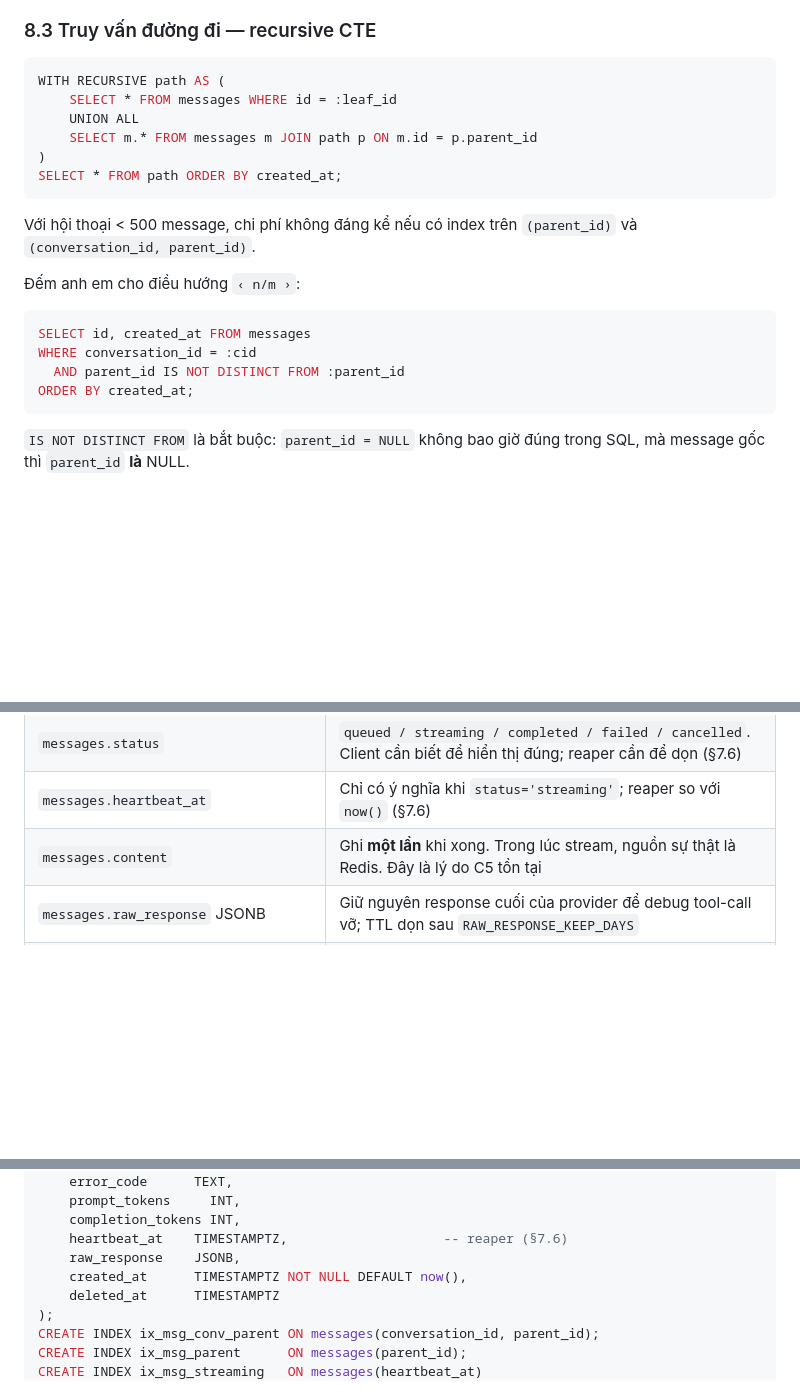
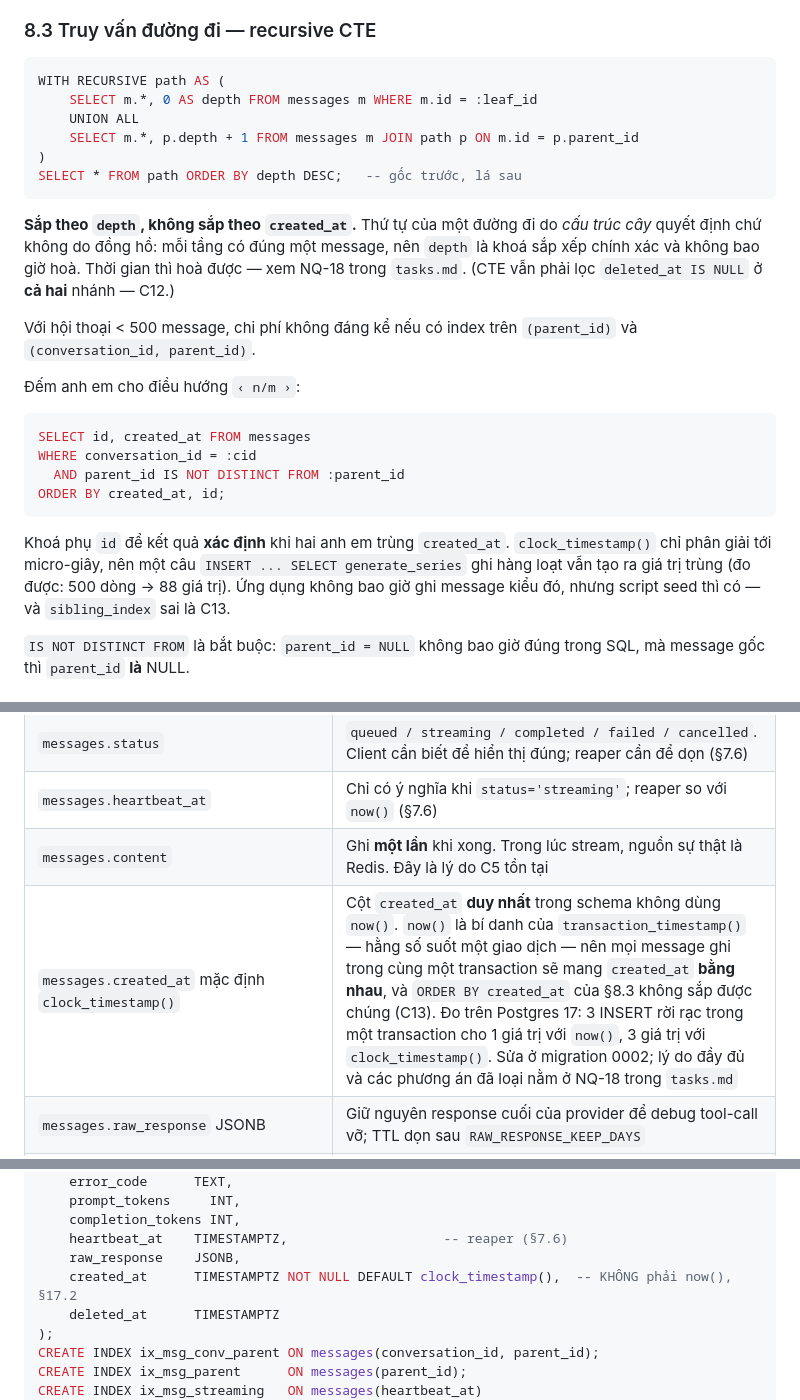
Before and after one commit to admininistrator/Scarlet, a Markdown page: docs/KE-HOACH.md, 3 parts joined by grey strips. Rendered like a GitHub page; blank space fills up the shorter version.

Commit message:
docs(B-56): KE-HOACH khop schema that sau migration 0002
Nguoi dung duyet B-56 va cho phep sua docs/KE-HOACH.md trong phien nay
(CLAUDE.md binh thuong cam agent sua docs/ ngoai Backlog + Nhat ky quyet
dinh cua tasks.md). Ghi lai thanh NQ-19.

- Phu luc A: messages.created_at ... DEFAULT clock_timestamp() thay cho
  now(). Truoc do ke hoach mau thuan voi schema that: ai chep Phu luc A ra
  dung DB moi se dung lai dung con bug B-53
- muc 17.2: them mot dong giai thich vi sao day la cot created_at DUY NHAT
  khong dung now(), kem so do duoc tren Postgres 17
- muc 8.3: sap xep phai xac dinh. Duong di sap theo depth cua CTE (thu tu
  do cau truc cay quyet dinh, khong do dong ho); dem anh em sap
  ORDER BY created_at, id. T-1.2 co nhiem vu ghi la "recursive CTE dung
  muc 8.3", nen de nguyen ORDER BY created_at nghia la lam dung ke hoach
  se lam sai

Ca hai cau SQL moi da chay that tren scarlet_test: cay 4 message ghi trong
CUNG mot transaction cho 4 moc created_at khac nhau; duong di toi la tra ve
3 message theo depth va khong chua nhanh bi bo (C11); dem anh em tra ve 2
dong theo thu tu xac dinh.

Backlog: B-56 dong, B-58 dong (nguoi dung da them luat "moi lenh docker
compose chay tu WSL" vao CLAUDE.md).

Co-Authored-By: Claude Opus 5 <noreply@anthropic.com>
Claude-Session: https://claude.ai/code/session_01UD6mzFuspQuRdLLAUyQo7n

````diff
--- a/docs/KE-HOACH.md
+++ b/docs/KE-HOACH.md
@@ -628,12 +628,14 @@ conversation (active_leaf_id ──────────────┐)
 
 ```sql
 WITH RECURSIVE path AS (
-    SELECT * FROM messages WHERE id = :leaf_id
+    SELECT m.*, 0 AS depth FROM messages m WHERE m.id = :leaf_id
     UNION ALL
-    SELECT m.* FROM messages m JOIN path p ON m.id = p.parent_id
+    SELECT m.*, p.depth + 1 FROM messages m JOIN path p ON m.id = p.parent_id
 )
-SELECT * FROM path ORDER BY created_at;
-```
+SELECT * FROM path ORDER BY depth DESC;   -- gốc trước, lá sau
+```
+
+**Sắp theo `depth`, không sắp theo `created_at`.** Thứ tự của một đường đi do *cấu trúc cây* quyết định chứ không do đồng hồ: mỗi tầng có đúng một message, nên `depth` là khoá sắp xếp chính xác và không bao giờ hoà. Thời gian thì hoà được — xem NQ-18 trong `tasks.md`. (CTE vẫn phải lọc `deleted_at IS NULL` ở **cả hai** nhánh — C12.)
 
 Với hội thoại < 500 message, chi phí không đáng kể nếu có index trên `(parent_id)` và `(conversation_id, parent_id)`.
 
@@ -643,8 +645,10 @@ Với hội thoại < 500 message, chi phí không đáng kể nếu có index t
 SELECT id, created_at FROM messages
 WHERE conversation_id = :cid
   AND parent_id IS NOT DISTINCT FROM :parent_id
-ORDER BY created_at;
-```
+ORDER BY created_at, id;
+```
+
+Khoá phụ `id` để kết quả **xác định** khi hai anh em trùng `created_at`. `clock_timestamp()` chỉ phân giải tới micro-giây, nên một câu `INSERT ... SELECT generate_series` ghi hàng loạt vẫn tạo ra giá trị trùng (đo được: 500 dòng → 88 giá trị). Ứng dụng không bao giờ ghi message kiểu đó, nhưng script seed thì có — và `sibling_index` sai là C13.
 
 `IS NOT DISTINCT FROM` là bắt buộc: `parent_id = NULL` không bao giờ đúng trong SQL, mà message gốc thì `parent_id` **là** NULL.
 
@@ -1301,6 +1305,7 @@ DDL đầy đủ ở [Phụ lục A](#phụ-lục-a--ddl-đầy-đủ). Mục n
 | `messages.status` | `queued / streaming / completed / failed / cancelled`. Client cần biết để hiển thị đúng; reaper cần để dọn (§7.6) |
 | `messages.heartbeat_at` | Chỉ có ý nghĩa khi `status='streaming'`; reaper so với `now()` (§7.6) |
 | `messages.content` | Ghi **một lần** khi xong. Trong lúc stream, nguồn sự thật là Redis. Đây là lý do C5 tồn tại |
+| `messages.created_at` mặc định `clock_timestamp()` | Cột `created_at` **duy nhất** trong schema không dùng `now()`. `now()` là bí danh của `transaction_timestamp()` — hằng số suốt một giao dịch — nên mọi message ghi trong cùng một transaction sẽ mang `created_at` **bằng nhau**, và `ORDER BY created_at` của §8.3 không sắp được chúng (C13). Đo trên Postgres 17: 3 INSERT rời rạc trong một transaction cho 1 giá trị với `now()`, 3 giá trị với `clock_timestamp()`. Sửa ở migration 0002; lý do đầy đủ và các phương án đã loại nằm ở NQ-18 trong `tasks.md` |
 | `messages.raw_response` JSONB | Giữ nguyên response cuối của provider để debug tool-call vỡ; TTL dọn sau `RAW_RESPONSE_KEEP_DAYS` |
 | `usage_events.price_snapshot` JSONB | A7 — đổi giá catalog không được sửa lịch sử |
 | `usage_events.cost_confidence` | `exact` / `low`. Model qua 9Router là `low` (§9.5) |
@@ -1930,7 +1935,7 @@ CREATE TABLE messages (
     completion_tokens INT,
     heartbeat_at    TIMESTAMPTZ,                    -- reaper (§7.6)
     raw_response    JSONB,
-    created_at      TIMESTAMPTZ NOT NULL DEFAULT now(),
+    created_at      TIMESTAMPTZ NOT NULL DEFAULT clock_timestamp(),  -- KHÔNG phải now(), §17.2
     deleted_at      TIMESTAMPTZ
 );
 CREATE INDEX ix_msg_conv_parent ON messages(conversation_id, parent_id);
````
Also changed, not shown: docs/tasks.md (+3 -2 lines).
